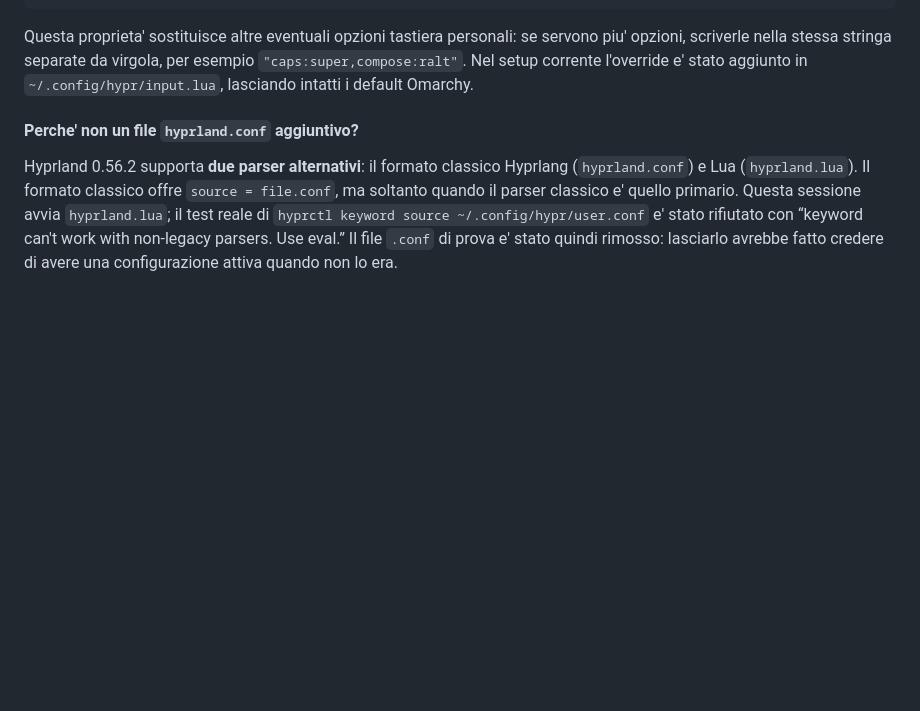
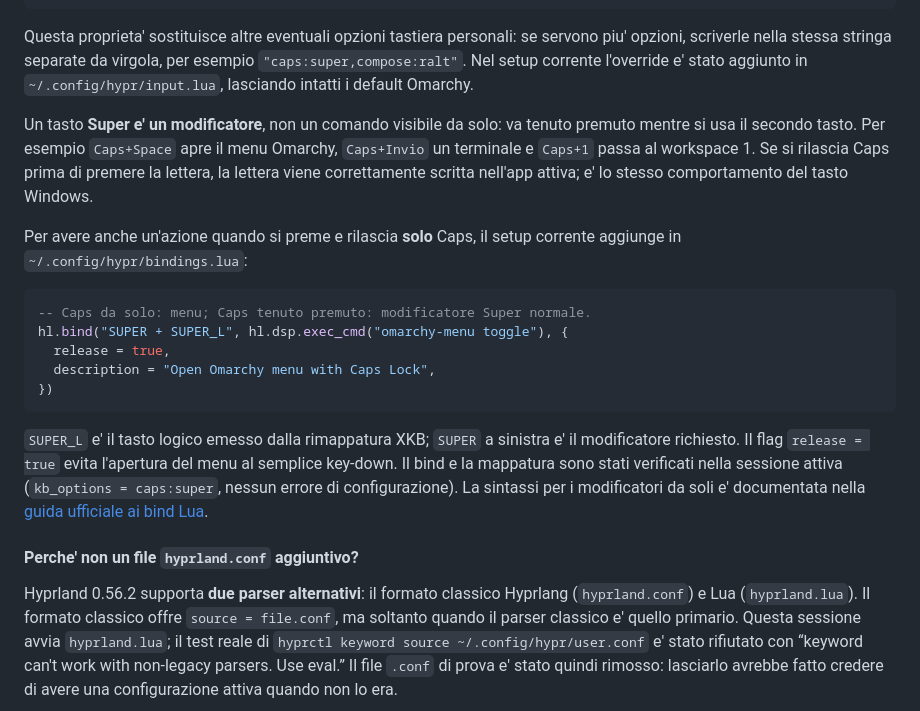
Before and after one commit to daubog44/proxmox-gtx1050-mobile-passthrough, a Markdown page: docs/omarchy-proxmox-guest-setup.md, the part around the change. Drawn GitHub-style; blank space fills up the shorter version.

Commit message:
docs: explain Caps Lock Super behavior

````diff
--- a/docs/omarchy-proxmox-guest-setup.md
+++ b/docs/omarchy-proxmox-guest-setup.md
@@ -282,6 +282,30 @@ servono piu' opzioni, scriverle nella stessa stringa separate da virgola, per
 esempio `"caps:super,compose:ralt"`. Nel setup corrente l'override e' stato
 aggiunto in `~/.config/hypr/input.lua`, lasciando intatti i default Omarchy.
 
+Un tasto **Super e' un modificatore**, non un comando visibile da solo: va
+tenuto premuto mentre si usa il secondo tasto. Per esempio `Caps+Space` apre il
+menu Omarchy, `Caps+Invio` un terminale e `Caps+1` passa al workspace 1. Se si
+rilascia Caps prima di premere la lettera, la lettera viene correttamente
+scritta nell'app attiva; e' lo stesso comportamento del tasto Windows.
+
+Per avere anche un'azione quando si preme e rilascia **solo** Caps, il setup
+corrente aggiunge in `~/.config/hypr/bindings.lua`:
+
+```lua
+-- Caps da solo: menu; Caps tenuto premuto: modificatore Super normale.
+hl.bind("SUPER + SUPER_L", hl.dsp.exec_cmd("omarchy-menu toggle"), {
+  release = true,
+  description = "Open Omarchy menu with Caps Lock",
+})
+```
+
+`SUPER_L` e' il tasto logico emesso dalla rimappatura XKB; `SUPER` a sinistra
+e' il modificatore richiesto. Il flag `release = true` evita l'apertura del
+menu al semplice key-down. Il bind e la mappatura sono stati verificati nella
+sessione attiva (`kb_options = caps:super`, nessun errore di configurazione).
+La sintassi per i modificatori da soli e' documentata nella [guida ufficiale
+ai bind Lua](https://wiki.hypr.land/Configuring/Basics/Binds/).
+
 #### Perche' non un file `hyprland.conf` aggiuntivo?
 
 Hyprland 0.56.2 supporta **due parser alternativi**: il formato classico
````
